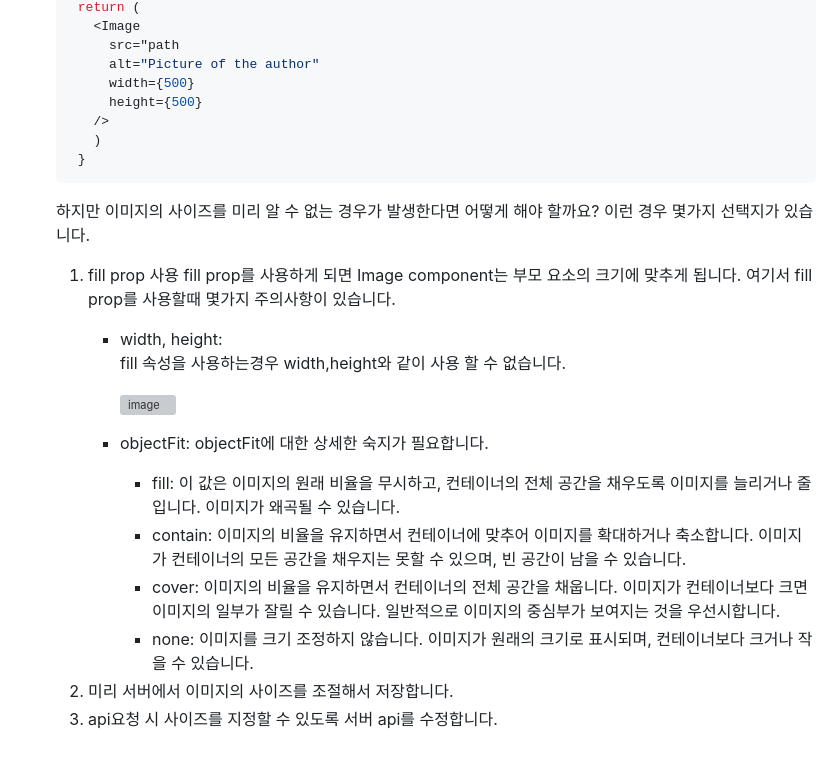
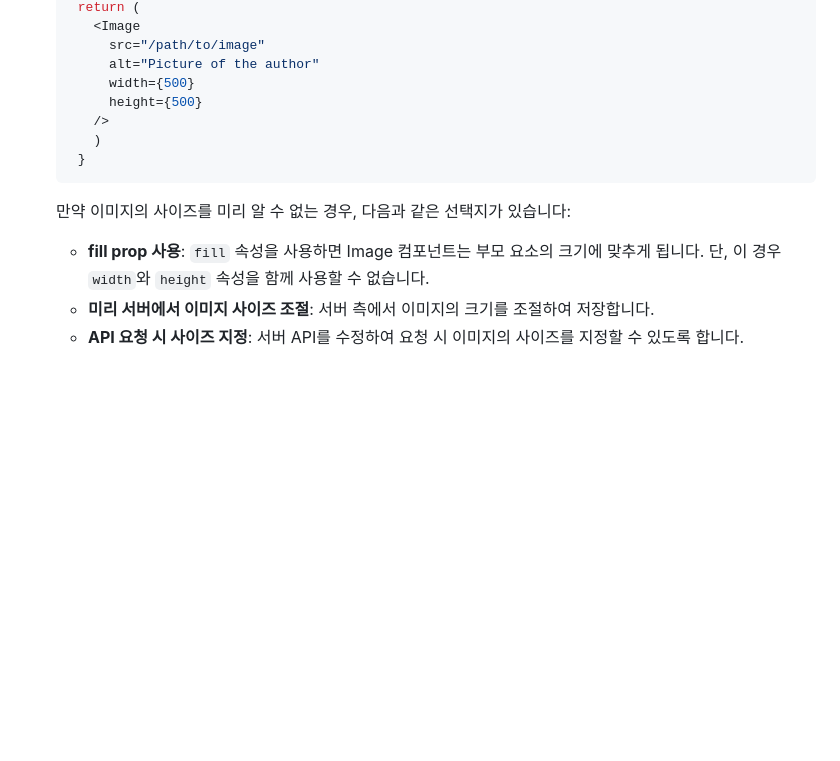
Before and after one commit to bnt10/study, a Markdown page: 정리/nextjs/Image.md, the part around one of its changes. Rendered like a GitHub page; blank space fills up the shorter version; grey boxes are pictures that could not be loaded.

Commit message:
Update Image.md
이미지 최적화 방법 추가

````diff
--- a/정리/nextjs/Image.md
+++ b/정리/nextjs/Image.md
@@ -33,6 +70,6 @@
     return (
       <Image
-        src="path
+        src="/path/to/image"
         alt="Picture of the author"
         width={500}
         height={500}
@@ -41,20 +78,8 @@
     }
    ```
 
-   하지만 이미지의 사이즈를 미리 알 수 없는 경우가 발생한다면 어떻게 해야 할까요?
-   이런 경우 몇가지 선택지가 있습니다.
-   1. fill prop 사용
-      fill prop를 사용하게 되면 Image component는 부모 요소의 크기에 맞추게 됩니다.
-      여기서 fill prop를 사용할때 몇가지 주의사항이 있습니다.
-      - width, height:
-        fill 속성을 사용하는경우 width,height와 같이 사용 할 수 없습니다.
+   만약 이미지의 사이즈를 미리 알 수 없는 경우, 다음과 같은 선택지가 있습니다:
 
-        <img width="648" alt="image" src="https://github.com/bnt10/study/assets/43377349/e15b5208-978d-4dd1-b7ce-83a5bd52c9b3">
-      - objectFit:
-        objectFit에 대한 상세한 숙지가 필요합니다.
-        * fill: 이 값은 이미지의 원래 비율을 무시하고, 컨테이너의 전체 공간을 채우도록 이미지를 늘리거나 줄입니다. 이미지가 왜곡될 수 있습니다.
-        * contain: 이미지의 비율을 유지하면서 컨테이너에 맞추어 이미지를 확대하거나 축소합니다. 이미지가 컨테이너의 모든 공간을 채우지는 못할 수 있으며, 빈 공간이 남을 수 있습니다.
-        * cover: 이미지의 비율을 유지하면서 컨테이너의 전체 공간을 채웁니다. 이미지가 컨테이너보다 크면 이미지의 일부가 잘릴 수 있습니다. 일반적으로 이미지의 중심부가 보여지는 것을 우선시합니다.
-        * none: 이미지를 크기 조정하지 않습니다. 이미지가 원래의 크기로 표시되며, 컨테이너보다 크거나 작을 수 있습니다.
-   2. 미리 서버에서 이미지의 사이즈를 조절해서 저장합니다.
-   3. api요청 시 사이즈를 지정할 수 있도록 서버 api를 수정합니다.
+   - **fill prop 사용**: `fill` 속성을 사용하면 Image 컴포넌트는 부모 요소의 크기에 맞추게 됩니다. 단, 이 경우 `width`와 `height` 속성을 함께 사용할 수 없습니다.
+   - **미리 서버에서 이미지 사이즈 조절**: 서버 측에서 이미지의 크기를 조절하여 저장합니다.
+   - **API 요청 시 사이즈 지정**: 서버 API를 수정하여 요청 시 이미지의 사이즈를 지정할 수 있도록 합니다.
````
Also changed, not shown: other parts of 정리/nextjs/Image.md (+58 -21 lines).
